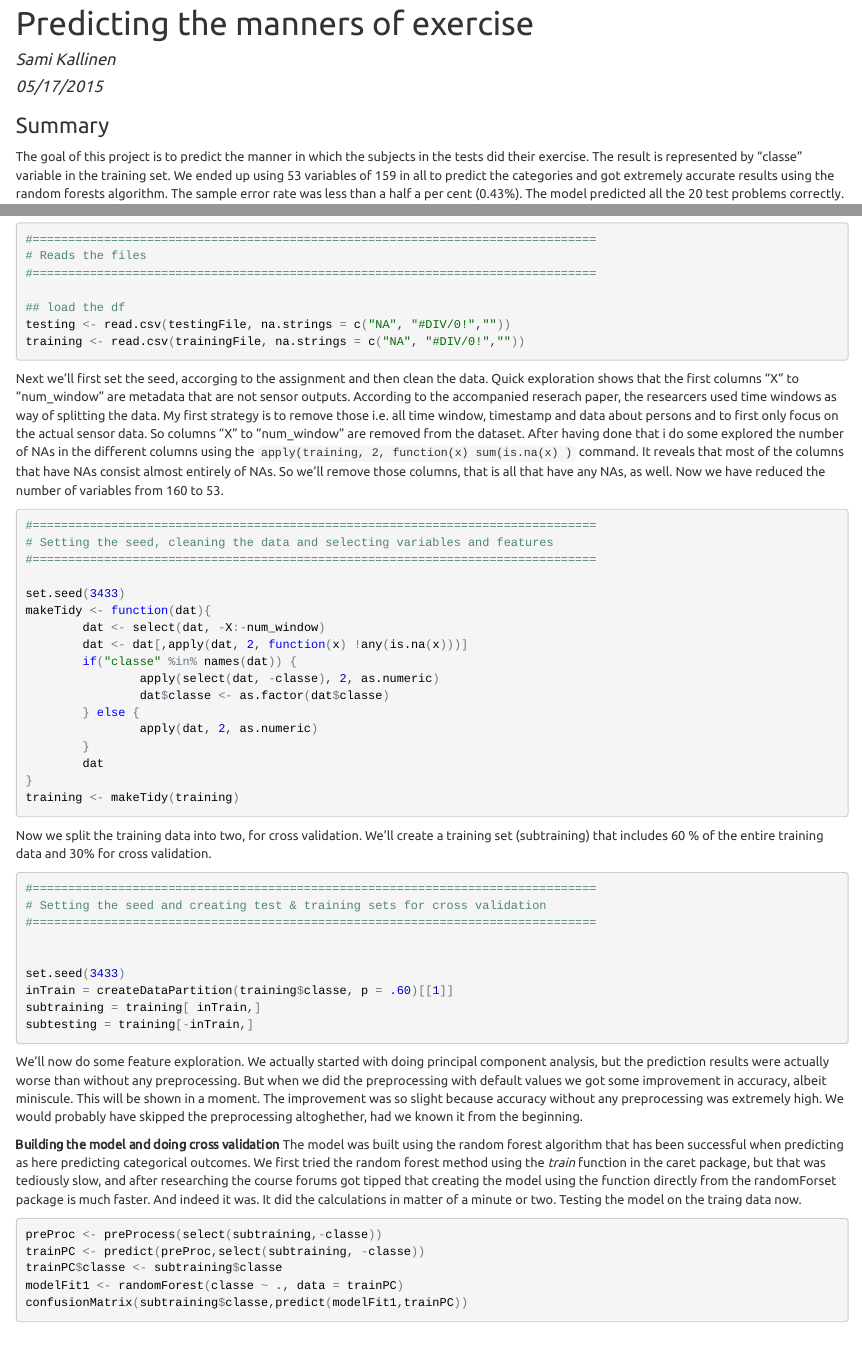
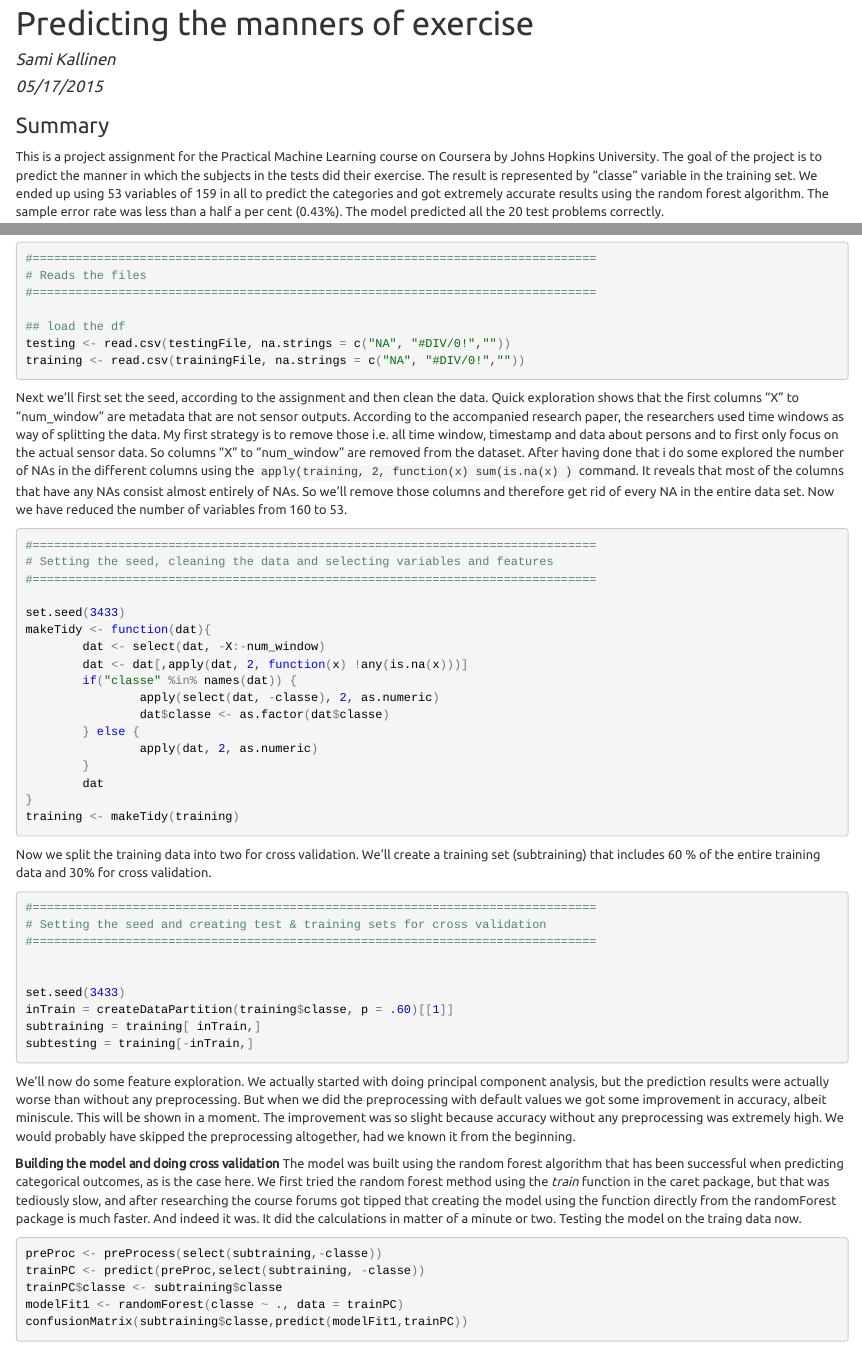
Before and after one commit to skallinen/practical-machine-learning, an R Markdown document (coursera-practical-machine-learning-project.Rmd): the page in a window 1100 px wide, from its top, and a second part further down, joined at a grey line. The pictures show the output file coursera-practical-machine-learning-project.html that the author committed with the source, opened offline.

Commit message:
Typos etc

````diff
--- a/coursera-practical-machine-learning-project.Rmd
+++ b/coursera-practical-machine-learning-project.Rmd
@@ -9,10 +9,10 @@ output:
 ---
 
 ###Summary
-The goal of this project is to predict the manner in which the subjects in the tests did their exercise. The result is represented by "classe" variable in the training set. We ended up using 53 variables of 159 in all to predict the categories and got extremely accurate results using the random forests algorithm. The sample error rate was less than a half a per cent (0.43%).  The model predicted all the 20 test problems correctly.
+This is a project assignment for the Practical Machine Learning course on Coursera by Johns Hopkins University. The goal of the project is to predict the manner in which the subjects in the tests did their exercise. The result is represented by "classe" variable in the training set. We ended up using 53 variables of 159 in all to predict the categories and got extremely accurate results using the random forest algorithm. The sample error rate was less than a half a per cent (0.43%).  The model predicted all the 20 test problems correctly.
 
 **Background**
-Quoted from the assignment page: Using devices such as Jawbone Up, Nike FuelBand, and Fitbit it is now possible to collect a large amount of data about personal activity relatively inexpensively. These type of devices are part of the quantified self movement – a group of enthusiasts who take measurements about themselves regularly to improve their health, to find patterns in their behavior, or because they are tech geeks. One thing that people regularly do is quantify how much of a particular activity they do, but they rarely quantify how well they do it. In this project, your goal will be to use data from accelerometers on the belt, forearm, arm, and dumbell of 6 participants. They were asked to perform barbell lifts correctly and incorrectly in 5 different ways. More information is available from the website here: [http://groupware.les.inf.puc-rio.br/har] (see the section on the Weight Lifting Exercise Dataset).
+*Quoted from the assignment page:* Using devices such as Jawbone Up, Nike FuelBand, and Fitbit it is now possible to collect a large amount of data about personal activity relatively inexpensively. These type of devices are part of the quantified self movement – a group of enthusiasts who take measurements about themselves regularly to improve their health, to find patterns in their behavior, or because they are tech geeks. One thing that people regularly do is quantify how much of a particular activity they do, but they rarely quantify how well they do it. In this project, your goal will be to use data from accelerometers on the belt, forearm, arm, and dumbell of 6 participants. They were asked to perform barbell lifts correctly and incorrectly in 5 different ways. More information is available from the website here: [http://groupware.les.inf.puc-rio.br/har] (see the section on the Weight Lifting Exercise Dataset).
 
 
 
@@ -69,7 +69,7 @@ training <- read.csv(trainingFile, na.strings = c("NA", "#DIV/0!",""))
 
 ```
 
-Next we'll first set the seed, accorging to the assignment and then clean the data. Quick exploration shows that the first columns "X" to "num_window" are metadata that are not sensor outputs. According to the accompanied reserach paper, the researcers used time windows as way of splitting the data. My first strategy is to remove those i.e. all time window, timestamp and data about persons and to first only focus on the actual sensor data. So columns "X" to "num_window" are removed from the dataset. After having done that i do some explored the number of NAs in the different columns using the `apply(training, 2, function(x) sum(is.na(x) )` command. It reveals that most of the columns that have NAs consist almost entirely of NAs. So we'll remove those columns, that is all that have any NAs, as well. Now we have reduced the number of variables from 160 to 53.
+Next we'll first set the seed, according to the assignment and then clean the data. Quick exploration shows that the first columns "X" to "num_window" are metadata that are not sensor outputs. According to the accompanied research paper, the researchers used time windows as way of splitting the data. My first strategy is to remove those i.e. all time window, timestamp and data about persons and to first only focus on the actual sensor data. So columns "X" to "num_window" are removed from the dataset. After having done that i do some explored the number of NAs in the different columns using the `apply(training, 2, function(x) sum(is.na(x) )` command. It reveals that most of the columns that have any NAs consist almost entirely of NAs. So we'll remove those columns and therefore get rid of every NA in the entire data set. Now we have reduced the number of variables from 160 to 53.
 
 ```{r}
 
@@ -107,10 +107,10 @@ subtesting = training[-inTrain,]
 
 ```
 
-We'll now do some feature exploration. We actually started with doing principal component analysis, but the prediction results were actually worse than without any preprocessing. But when we did the preprocessing with default values we got some improvement in accuracy, albeit miniscule. This will be shown in a moment. The improvement was so slight because accuracy without any preprocessing was extremely high. We would probably have skipped the preprocessing altoghether, had we known it from the beginning.
+We'll now do some feature exploration. We actually started with doing principal component analysis, but the prediction results were actually worse than without any preprocessing. But when we did the preprocessing with default values we got some improvement in accuracy, albeit miniscule. This will be shown in a moment. The improvement was so slight because accuracy without any preprocessing was extremely high. We would probably have skipped the preprocessing altogether, had we known it from the beginning.
 
 **Building the model and doing cross validation**
-The model was built using the random forest algorithm that has been successful when predicting as here predicting categorical outcomes. We first tried the random forest method using the *train* function in the caret package, but that was tediously slow, and after researching the course forums got tipped that creating the model using the function directly from the randomForset package is much faster. And indeed it was. It did the calculations in matter of a minute or two. Testing the model on the traing data now.
+The model was built using the random forest algorithm that has been successful when predicting categorical outcomes, as is the case here. We first tried the random forest method using the *train* function in the caret package, but that was tediously slow, and after researching the course forums got tipped that creating the model using the function directly from the randomForest package is much faster. And indeed it was. It did the calculations in matter of a minute or two. Testing the model on the traing data now.
 
 ```{r}
 
````
Also changed, not shown: coursera-practical-machine-learning-project.html, coursera-practical-machine-learning-project.Rmd (6 more changed lines).
